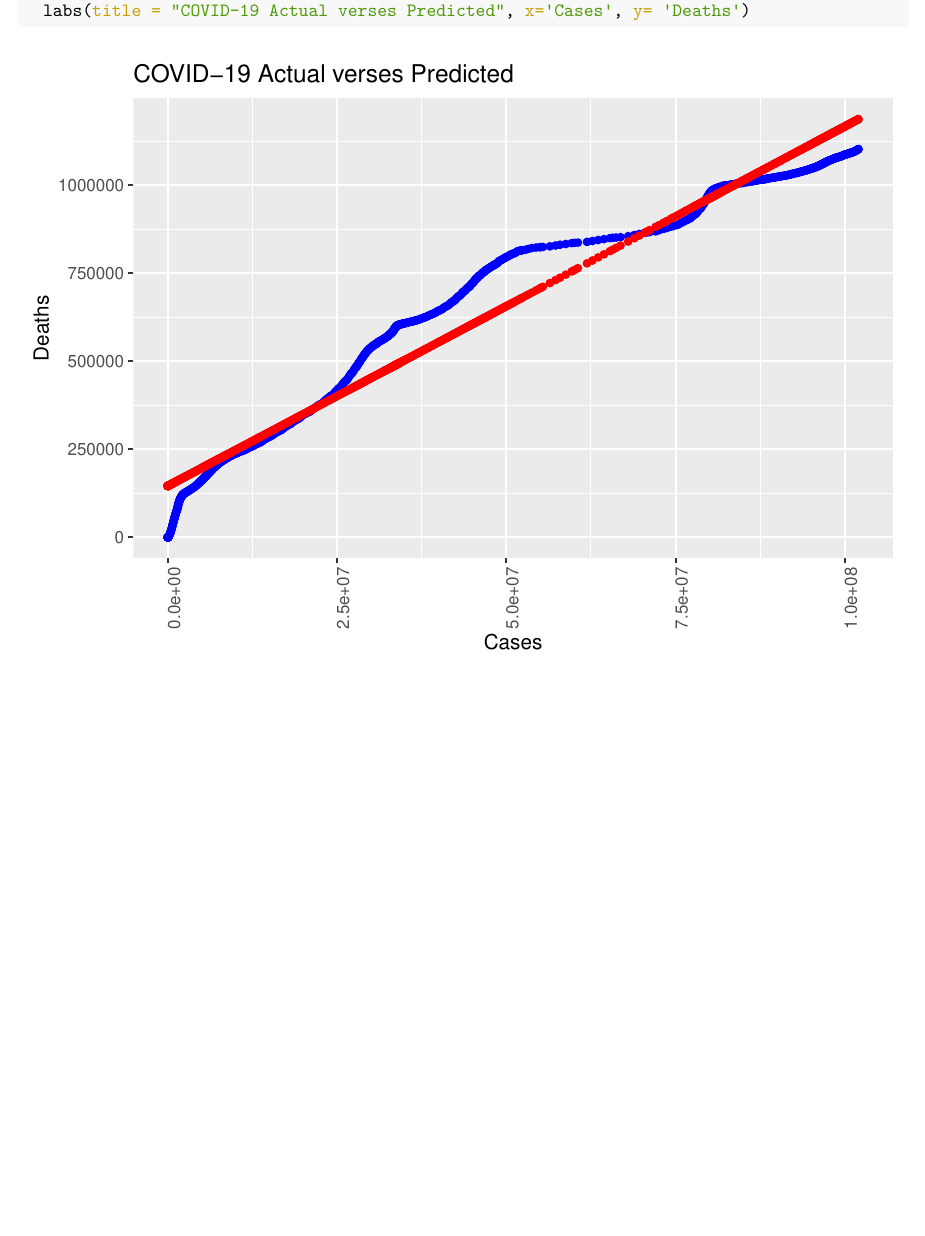
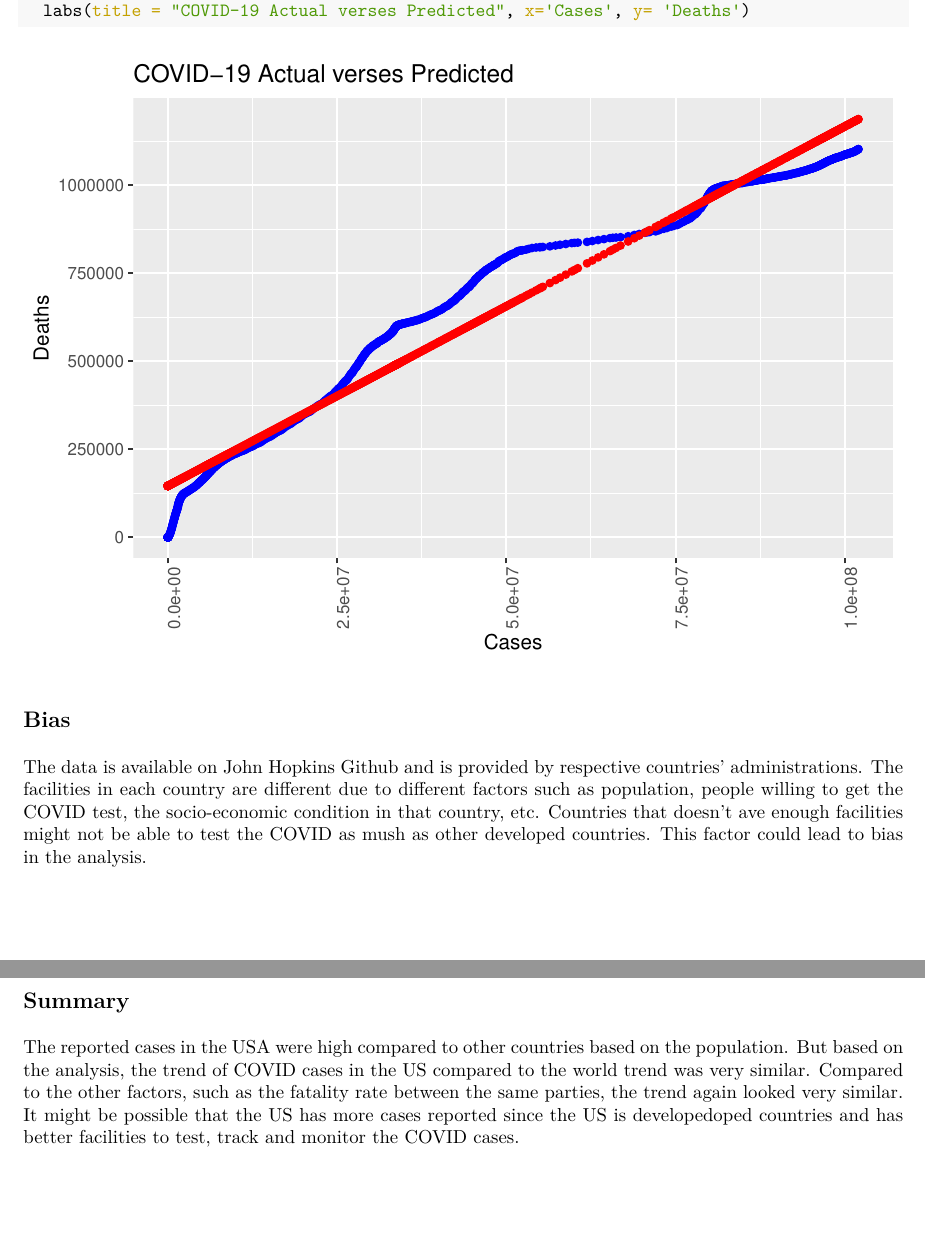
Before and after one commit to konicapatait/covid19, an R Markdown document (COVID19Analysis.Rmd): part of page 11 of 11 before the commit and two parts of pages 11 and 12 of 12 after it, the two joined at a grey line, cut so that both start at the same text, the shorter picture padded with empty space. The pictures show the output file COVID19Analysis.pdf that the author committed with the source.

Commit message:
Added Conclusion and Bias

````diff
--- a/COVID19Analysis.Rmd
+++ b/COVID19Analysis.Rmd
@@ -280,3 +280,11 @@ ggplot(data = us_total_cases_w_pred ) +
   theme(legend.position = 'bottom', axis.text.x = element_text(angle=90)) +
   labs(title = "COVID-19 Actual verses Predicted", x='Cases', y= 'Deaths')
 ```
+
+## Bias
+
+The data is available on John Hopkins Github and is provided by respective countries' administrations. The facilities in each country are different due to different factors such as population, people willing to get the COVID test, the socio-economic condition in that country, etc.
+Countries that doesn't ave enough facilities might not be able to test the COVID as mush as other developed countries. This factor could lead to bias in the analysis.
+
+## Summary
+The reported cases in the USA were high compared to other countries based on the population. But based on the analysis, the trend of COVID cases in the US compared to the world trend was very similar. Compared to the other factors, such as the fatality rate between the same parties, the trend again looked very similar. It might be possible that the US has more cases reported since the US is developedoped countries and has better facilities to test, track and monitor the COVID cases.
````
Also changed, not shown: COVID19Analysis.pdf.
